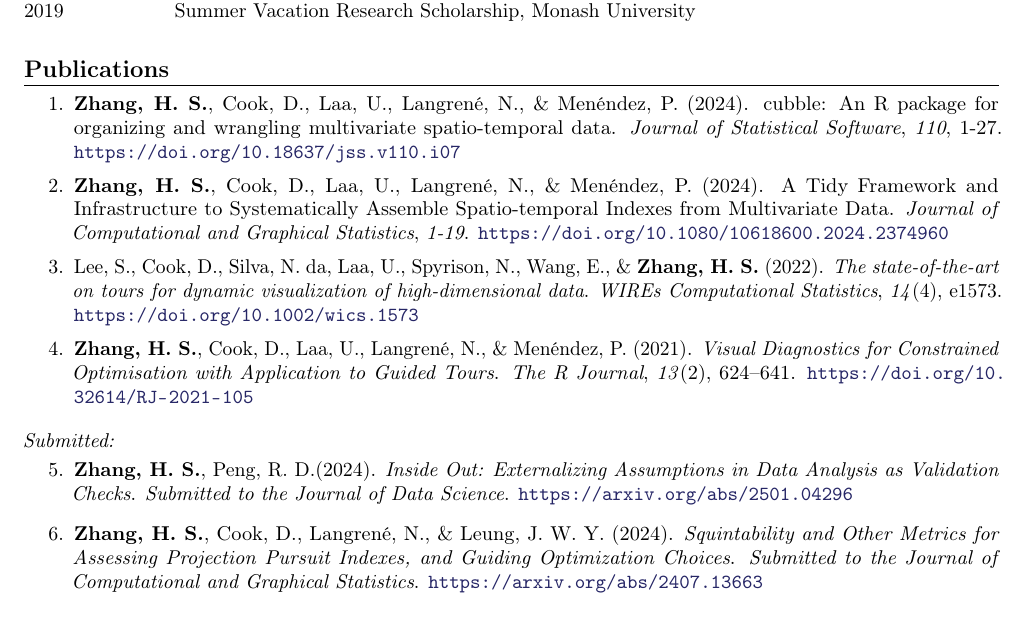
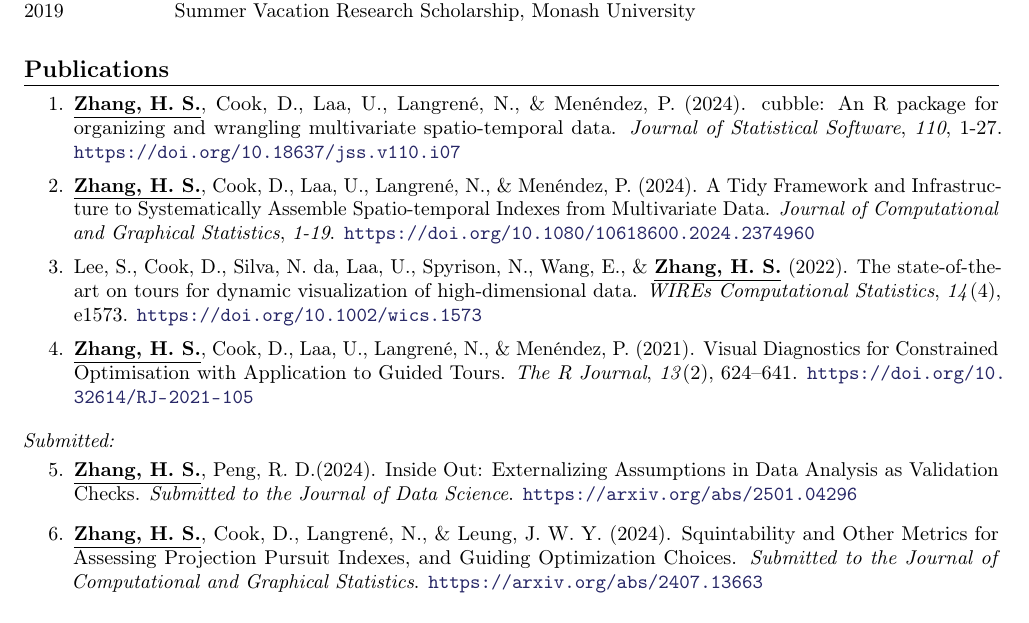
Before and after one commit to huizezhang-sherry/sherry, a LaTeX CV (cv/H.Sherry-Zhang.tex): part of page 1 of 3, cut so that both start at the same text. Compiled offline with pdfLaTeX.

Commit message:
publication titles

```diff
--- a/cv/H.Sherry-Zhang.tex
+++ b/cv/H.Sherry-Zhang.tex
@@ -79,22 +79,22 @@ update: 2025-04
 %----------------------------------------------------------------------------------------
 \begin{enumerate}[itemsep=0.1em]
 
-    \item \textbf{Zhang, H. S.}, Cook, D., Laa, U., Langren\'e, N., \& Men\'endez, P. (2024).
+    \item \underline{\textbf{Zhang, H. S.}}, Cook, D., Laa, U., Langren\'e, N., \& Men\'endez, P. (2024).
     cubble: An R package for organizing and wrangling multivariate spatio-temporal data.
     \emph{Journal of Statistical Software}, \emph{110}, 1-27. \url{https://doi.org/10.18637/jss.v110.i07}
 
-    \item \textbf{Zhang, H. S.}, Cook, D., Laa, U., Langren\'e, N., \& Men\'endez, P. (2024).
+    \item \underline{\textbf{Zhang, H. S.}}, Cook, D., Laa, U., Langren\'e, N., \& Men\'endez, P. (2024).
     A Tidy Framework and Infrastructure to Systematically Assemble Spatio-temporal Indexes
     from Multivariate Data. \emph{Journal of Computational and Graphical Statistics},
     \emph{1-19}. \url{https://doi.org/10.1080/10618600.2024.2374960}
 
     \item Lee, S., Cook, D., Silva, N. da, Laa, U., Spyrison, N., Wang, E., \&
-    \textbf{Zhang, H. S.} (2022). \textit{The state-of-the-art on tours for
-    dynamic visualization of high-dimensional data}. \emph{WIREs Computational Statistics},
+    \underline{\textbf{Zhang, H. S.}} (2022). The state-of-the-art on tours for
+    dynamic visualization of high-dimensional data. \emph{WIREs Computational Statistics},
     \emph{14}(4), e1573. \url{https://doi.org/10.1002/wics.1573}
 
-    \item \textbf{Zhang, H. S.}, Cook, D., Laa, U., Langren\'e, N., \& Men\'endez, P. (2021).
-    \textit{Visual Diagnostics for Constrained Optimisation with Application to Guided Tours}.
+    \item \underline{\textbf{Zhang, H. S.}}, Cook, D., Laa, U., Langren\'e, N., \& Men\'endez, P. (2021).
+    Visual Diagnostics for Constrained Optimisation with Application to Guided Tours.
     \emph{The R Journal}, \emph{13}(2), 624--641. \url{https://doi.org/10.32614/RJ-2021-105}
 
 
@@ -113,12 +113,14 @@ update: 2025-04
 \noindent\textit{Submitted:}\vspace{-0.5em}
 \begin{enumerate}[resume]
 
-    \item \textbf{Zhang, H. S.}, Peng, R. D.(2024). \textit{Inside Out: Externalizing Assumptions
-    in Data Analysis as Validation Checks}. \emph{Submitted to the Journal of Data Science}.
+    \item \underline{\textbf{Zhang, H. S.}}, Peng, R. D.(2024). Inside Out: Externalizing Assumptions
+    in Data Analysis as Validation Checks. \emph{Submitted to the Journal of Data Science}.
     \url{https://arxiv.org/abs/2501.04296}
 
-    \item \textbf{Zhang, H. S.}, Cook, D., Langren\'e, N., \& Leung, J. W. Y. (2024). \textit{Squintability and Other Metrics for Assessing Projection Pursuit Indexes, and Guiding Optimization Choices}. \emph{Submitted to the Journal of Computational and Graphical Statistics}.
-    \url{https://arxiv.org/abs/2407.13663}
+    \item \underline{\textbf{Zhang, H. S.}}, Cook, D., Langren\'e, N., \& Leung, J. W. Y. (2024).
+    Squintability and Other Metrics for Assessing Projection Pursuit Indexes, and Guiding
+    Optimization Choices. \emph{Submitted to the Journal of Computational and Graphical
+    Statistics}. \url{https://arxiv.org/abs/2407.13663}
 \end{enumerate}
 
 %----------------------------------------------------------------------------------------
```
Also changed, not shown: _site/cv/H.Sherry-Zhang.pdf, cv/H.Sherry-Zhang.pdf, 1 other file.
